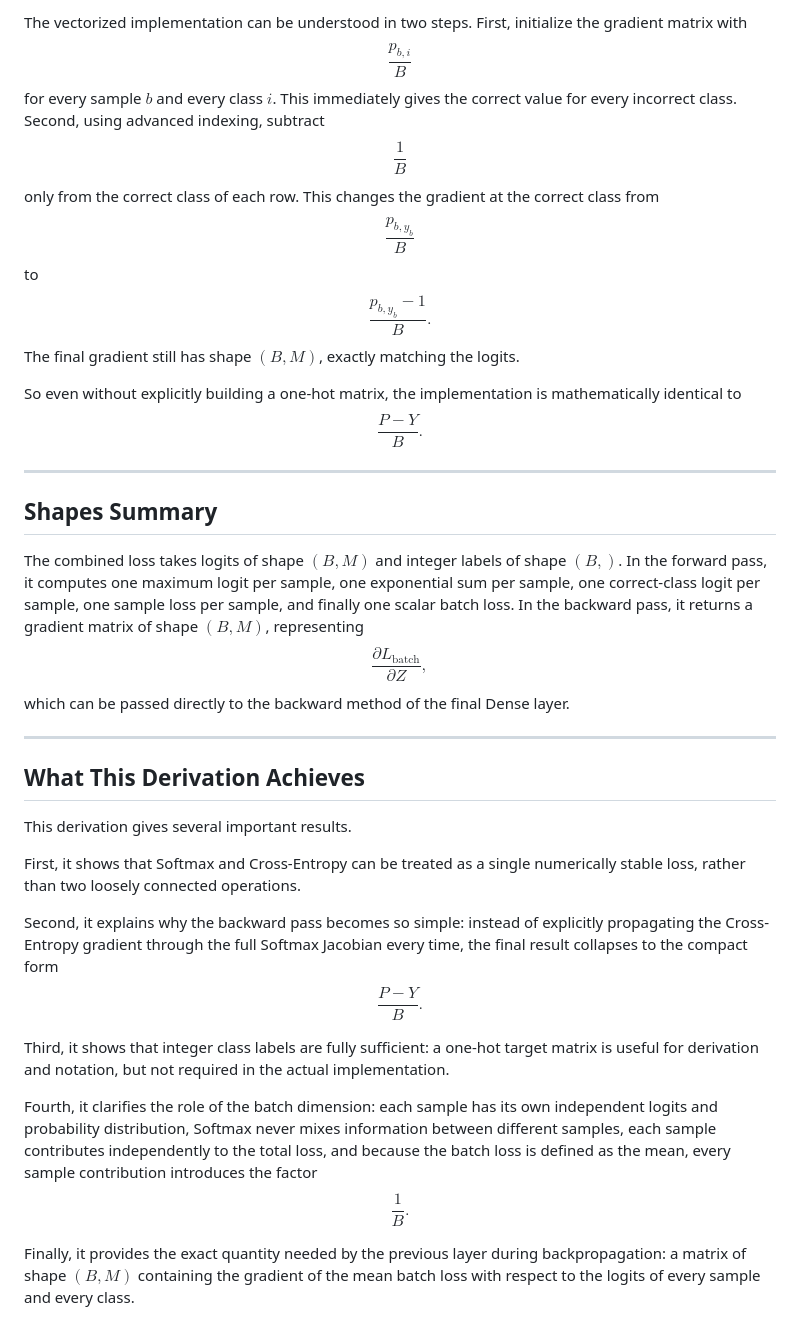
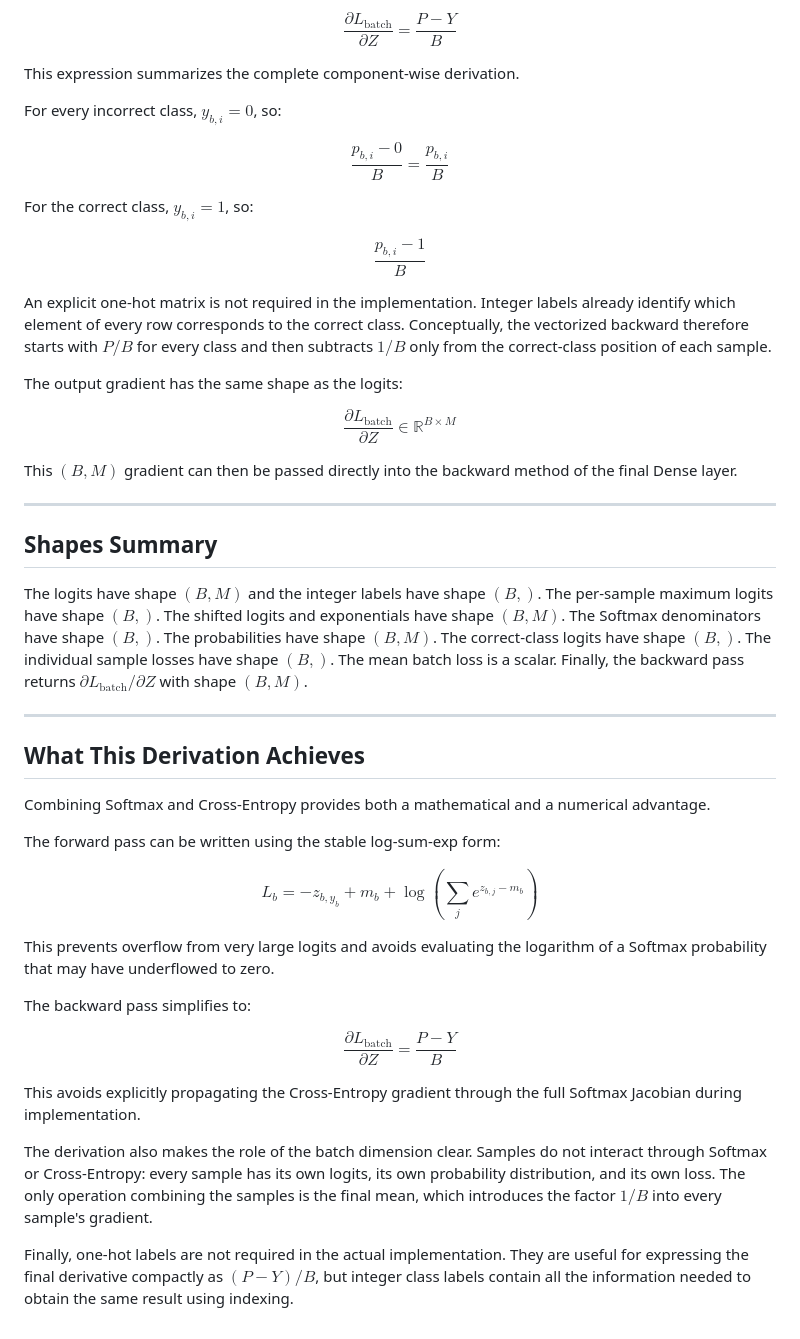
Before and after one commit to Colev2/CNN-from-scratch-Numpy-only-, a Markdown page: README.md, the part around one of its changes. GitHub-like rendering.

```diff
--- a/README.md
+++ b/README.md
@@ -1130,26 +1286,48 @@ If the labels were represented using a one-hot matrix $Y \in \mathbb{R}^{B \time
 
-The vectorized implementation can be understood in two steps. First, initialize the gradient matrix with $$\frac{p_{b,i}}{B}$$ for every sample $b$ and every class $i$. This immediately gives the correct value for every incorrect class. Second, using advanced indexing, subtract $$\frac{1}{B}$$ only from the correct class of each row. This changes the gradient at the correct class from $$\frac{p_{b,y_b}}{B}$$ to $$\frac{p_{b,y_b}-1}{B}.$$ The final gradient still has shape $(B,M)$, exactly matching the logits.
+$$\boxed{\frac{\partial L_{\text{batch}}}{\partial Z} = \frac{P-Y}{B}}$$
 
-So even without explicitly building a one-hot matrix, the implementation is mathematically identical to $$\frac{P-Y}{B}.$$
+This expression summarizes the complete component-wise derivation.
+
+For every incorrect class, $y_{b,i}=0$, so:
+
+$$\frac{p_{b,i}-0}{B} = \frac{p_{b,i}}{B}$$
+
+For the correct class, $y_{b,i}=1$, so:
+
+$$\frac{p_{b,i}-1}{B}$$
+
+An explicit one-hot matrix is not required in the implementation. Integer labels already identify which element of every row corresponds to the correct class. Conceptually, the vectorized backward therefore starts with $P/B$ for every class and then subtracts $1/B$ only from the correct-class position of each sample.
+
+The output gradient has the same shape as the logits:
+
+$$\frac{\partial L_{\text{batch}}}{\partial Z} \in \mathbb{R}^{B \times M}$$
+
+This $(B,M)$ gradient can then be passed directly into the backward method of the final Dense layer.
 
 ---
 
 ## Shapes Summary
 
-The combined loss takes logits of shape $(B,M)$ and integer labels of shape $(B,)$. In the forward pass, it computes one maximum logit per sample, one exponential sum per sample, one correct-class logit per sample, one sample loss per sample, and finally one scalar batch loss. In the backward pass, it returns a gradient matrix of shape $(B,M)$, representing $$\frac{\partial L_{\text{batch}}}{\partial Z},$$ which can be passed directly to the backward method of the final Dense layer.
+The logits have shape $(B,M)$ and the integer labels have shape $(B,)$. The per-sample maximum logits have shape $(B,)$. The shifted logits and exponentials have shape $(B,M)$. The Softmax denominators have shape $(B,)$. The probabilities have shape $(B,M)$. The correct-class logits have shape $(B,)$. The individual sample losses have shape $(B,)$. The mean batch loss is a scalar. Finally, the backward pass returns $\partial L_{\text{batch}}/\partial Z$ with shape $(B,M)$.
 
 ---
 
 ## What This Derivation Achieves
 
-This derivation gives several important results.
+Combining Softmax and Cross-Entropy provides both a mathematical and a numerical advantage.
 
-First, it shows that Softmax and Cross-Entropy can be treated as a single numerically stable loss, rather than two loosely connected operations.
+The forward pass can be written using the stable log-sum-exp form:
 
-Second, it explains why the backward pass becomes so simple: instead of explicitly propagating the Cross-Entropy gradient through the full Softmax Jacobian every time, the final result collapses to the compact form $$\frac{P-Y}{B}.$$
+$$L_b = -z_{b,y_b} + m_b + \log\left(\sum_j e^{z_{b,j}-m_b}\right)$$
 
-Third, it shows that integer class labels are fully sufficient: a one-hot target matrix is useful for derivation and notation, but not required in the actual implementation.
+This prevents overflow from very large logits and avoids evaluating the logarithm of a Softmax probability that may have underflowed to zero.
 
-Fourth, it clarifies the role of the batch dimension: each sample has its own independent logits and probability distribution, Softmax never mixes information between different samples, each sample contributes independently to the total loss, and because the batch loss is defined as the mean, every sample contribution introduces the factor $$\frac{1}{B}.$$
+The backward pass simplifies to:
 
-Finally, it provides the exact quantity needed by the previous layer during backpropagation: a matrix of shape $(B,M)$ containing the gradient of the mean batch loss with respect to the logits of every sample and every class.
+$$\frac{\partial L_{\text{batch}}}{\partial Z} = \frac{P-Y}{B}$$
+
+This avoids explicitly propagating the Cross-Entropy gradient through the full Softmax Jacobian during implementation.
+
+The derivation also makes the role of the batch dimension clear. Samples do not interact through Softmax or Cross-Entropy: every sample has its own logits, its own probability distribution, and its own loss. The only operation combining the samples is the final mean, which introduces the factor $1/B$ into every sample's gradient.
+
+Finally, one-hot labels are not required in the actual implementation. They are useful for expressing the final derivative compactly as $(P-Y)/B$, but integer class labels contain all the information needed to obtain the same result using indexing.
```
Also changed, not shown: other parts of README.md (+173 -17 lines).
